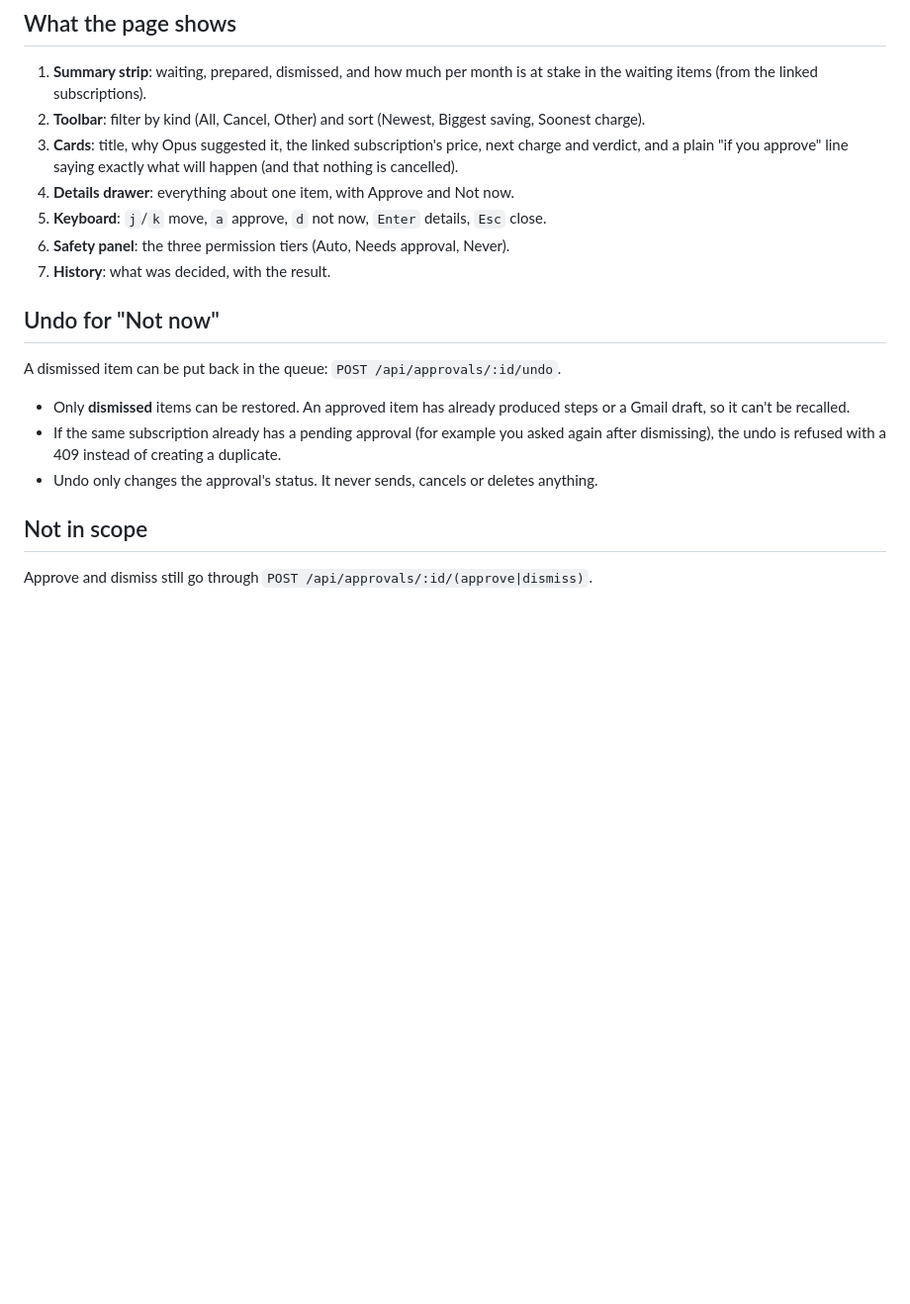
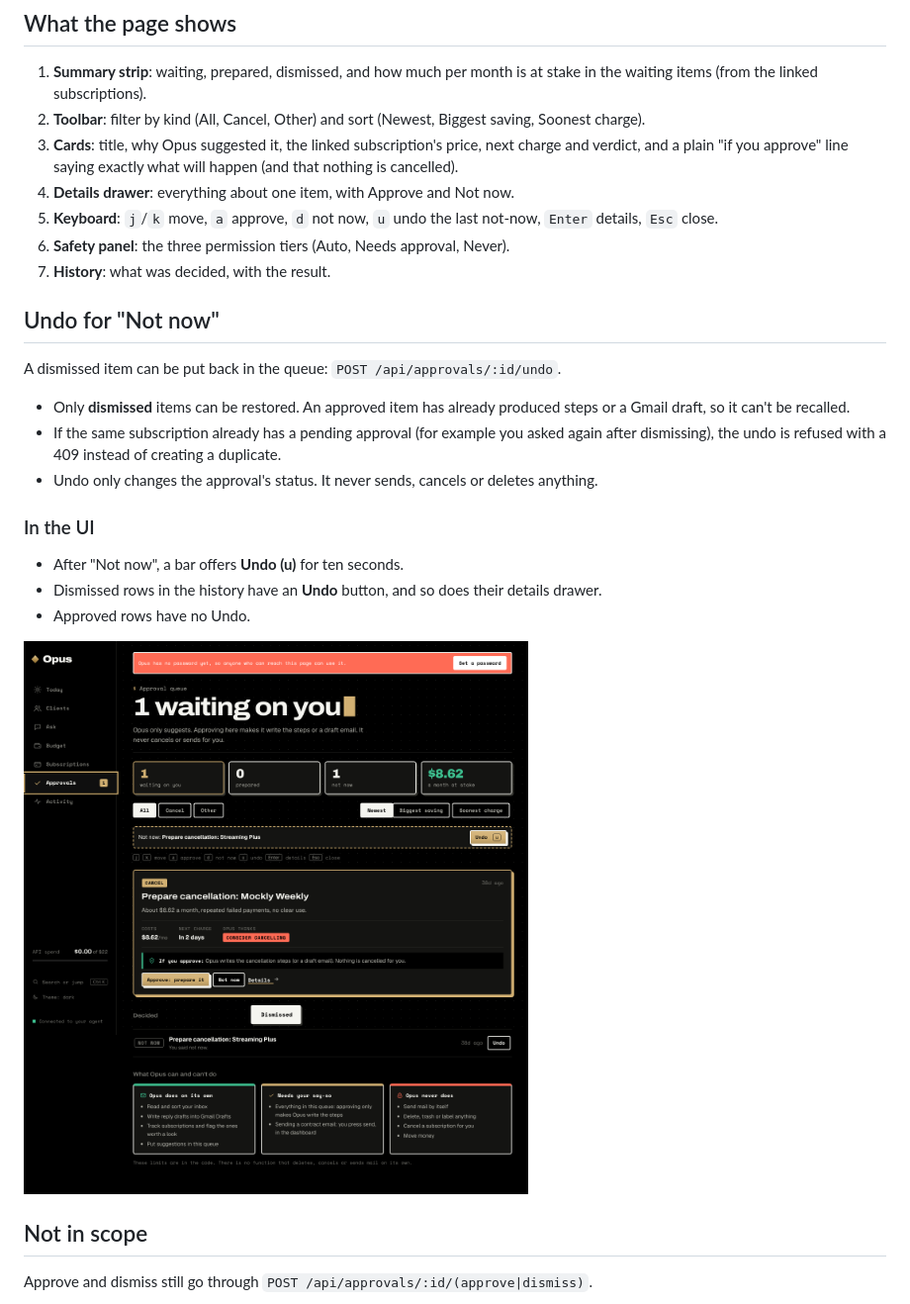
Before and after one commit to FunmbiO/Opus, a Markdown page: docs/approval-queue.md, the part around the change. Shown at 99% size. GitHub-like rendering; pictures changed too: docs/design/screens/aq-undo-bar.png (added); blank space fills up the shorter version.

```diff
--- a/docs/approval-queue.md
+++ b/docs/approval-queue.md
@@ -10,7 +10,7 @@ makes it write the steps or a draft. It never cancels, sends, deletes or moves m
 3. **Cards**: title, why Opus suggested it, the linked subscription's price, next charge and verdict,
    and a plain "if you approve" line saying exactly what will happen (and that nothing is cancelled).
 4. **Details drawer**: everything about one item, with Approve and Not now.
-5. **Keyboard**: `j`/`k` move, `a` approve, `d` not now, `Enter` details, `Esc` close.
+5. **Keyboard**: `j`/`k` move, `a` approve, `d` not now, `u` undo the last not-now, `Enter` details, `Esc` close.
 6. **Safety panel**: the three permission tiers (Auto, Needs approval, Never).
 7. **History**: what was decided, with the result.
 
@@ -19,6 +19,13 @@ A dismissed item can be put back in the queue: `POST /api/approvals/:id/undo`.
 - Only **dismissed** items can be restored. An approved item has already produced steps or a Gmail draft, so it can't be recalled.
 - If the same subscription already has a pending approval (for example you asked again after dismissing), the undo is refused with a 409 instead of creating a duplicate.
 - Undo only changes the approval's status. It never sends, cancels or deletes anything.
+
+### In the UI
+- After "Not now", a bar offers **Undo (u)** for ten seconds.
+- Dismissed rows in the history have an **Undo** button, and so does their details drawer.
+- Approved rows have no Undo.
+
+![Undo bar](design/screens/aq-undo-bar.png)
 
 ## Not in scope
 Approve and dismiss still go through `POST /api/approvals/:id/(approve|dismiss)`.
```
Also changed, not shown: CHANGELOG.md (+1 -0 lines), README.md (+1 -1 lines), docs/design/screens/aq-undo-history.png (added).
